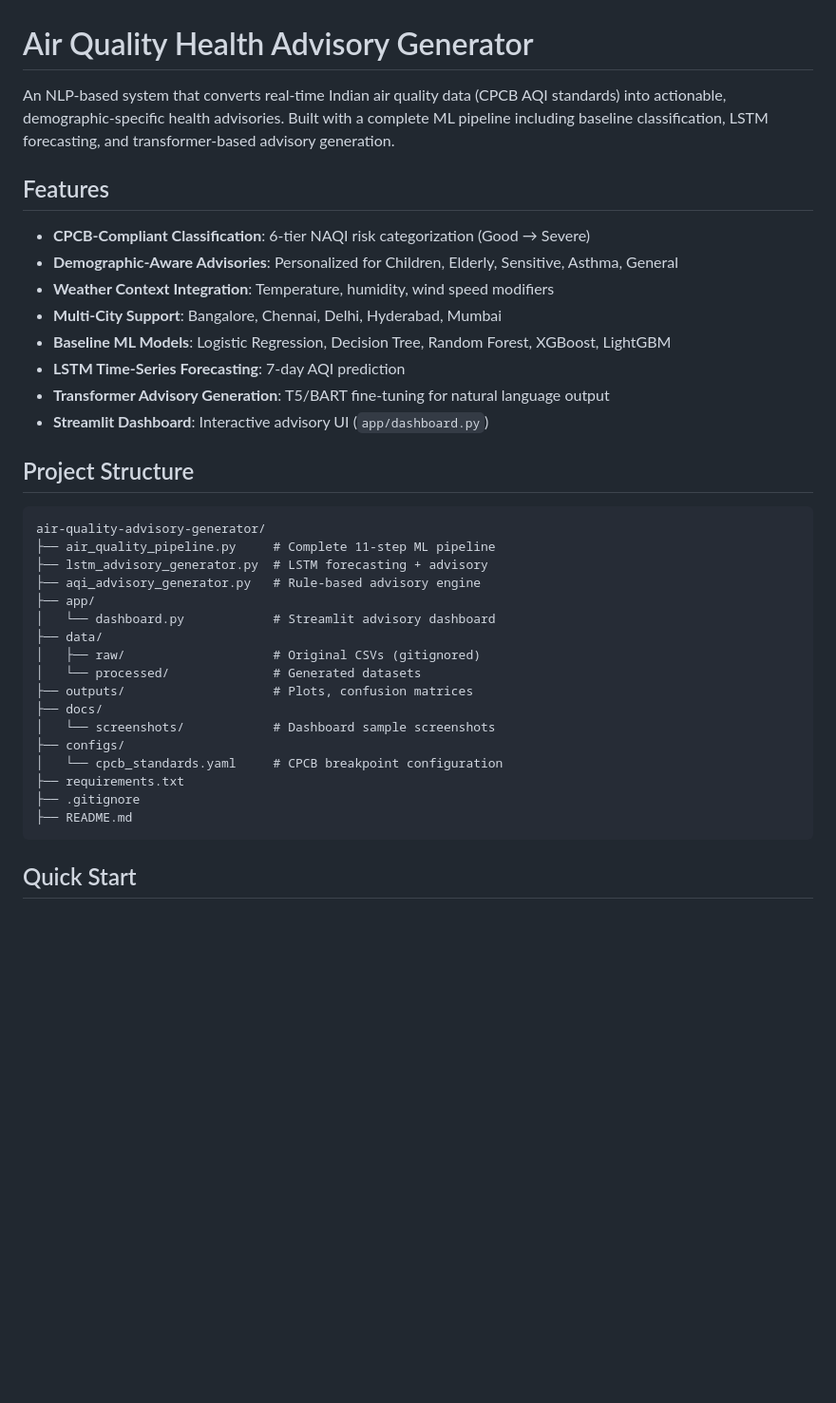
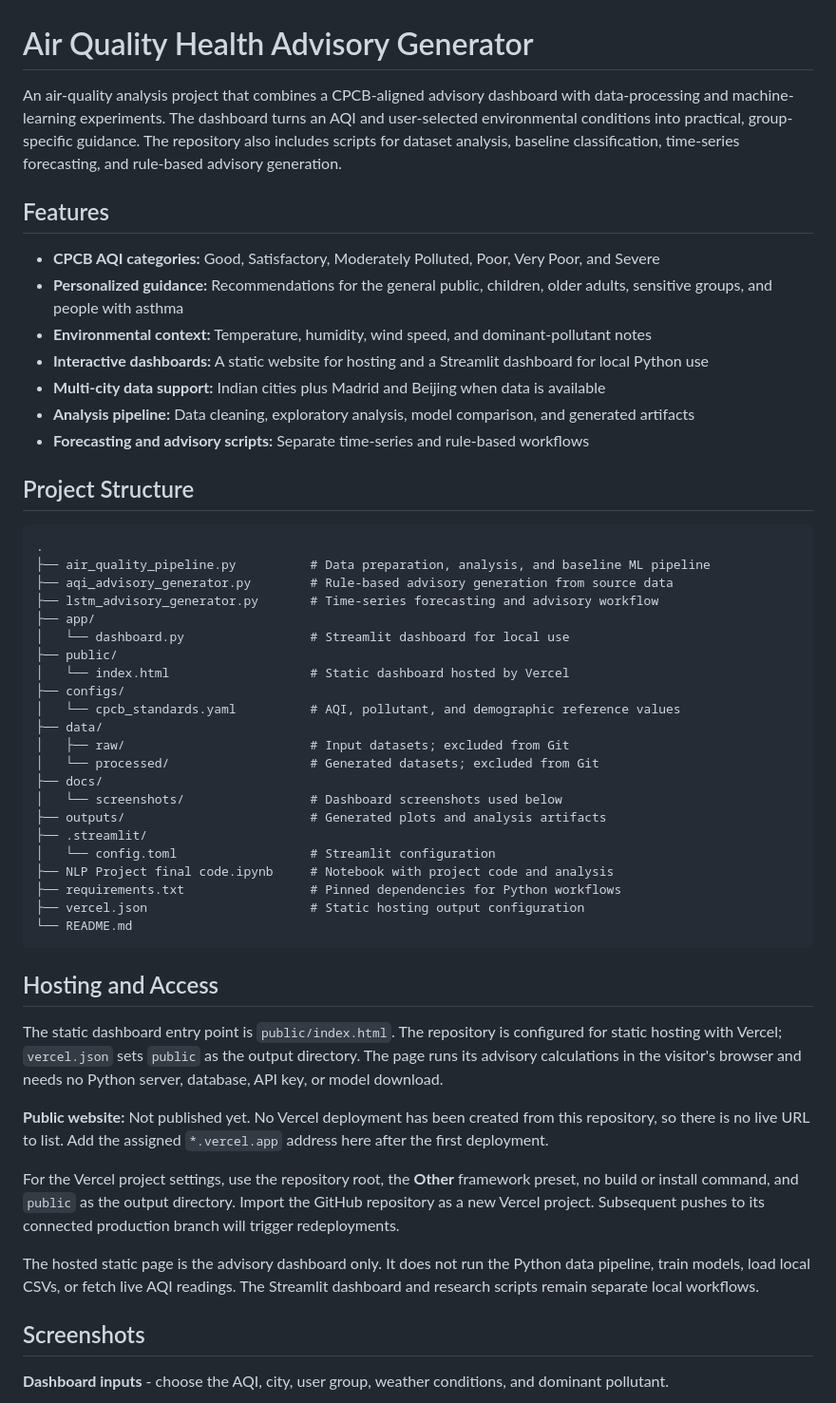
Before and after one commit to wvpssriraj10/air-quality-advisory-generator, a Markdown page: README.md, the part around one of its changes. Shown at 95% size. Drawn GitHub-style; blank space fills up the shorter version.

````diff
--- a/README.md
+++ b/README.md
@@ -1,38 +1,55 @@
 # Air Quality Health Advisory Generator
 
-An NLP-based system that converts real-time Indian air quality data (CPCB AQI standards) into actionable, demographic-specific health advisories. Built with a complete ML pipeline including baseline classification, LSTM forecasting, and transformer-based advisory generation.
+An air-quality analysis project that combines a CPCB-aligned advisory dashboard with data-processing and machine-learning experiments. The dashboard turns an AQI and user-selected environmental conditions into practical, group-specific guidance. The repository also includes scripts for dataset analysis, baseline classification, time-series forecasting, and rule-based advisory generation.
 
 ## Features
 
-- **CPCB-Compliant Classification**: 6-tier NAQI risk categorization (Good → Severe)
-- **Demographic-Aware Advisories**: Personalized for Children, Elderly, Sensitive, Asthma, General
-- **Weather Context Integration**: Temperature, humidity, wind speed modifiers
-- **Multi-City Support**: Bangalore, Chennai, Delhi, Hyderabad, Mumbai
-- **Baseline ML Models**: Logistic Regression, Decision Tree, Random Forest, XGBoost, LightGBM
-- **LSTM Time-Series Forecasting**: 7-day AQI prediction
-- **Transformer Advisory Generation**: T5/BART fine-tuning for natural language output
-- **Streamlit Dashboard**: Interactive advisory UI (`app/dashboard.py`)
+- **CPCB AQI categories:** Good, Satisfactory, Moderately Polluted, Poor, Very Poor, and Severe
+- **Personalized guidance:** Recommendations for the general public, children, older adults, sensitive groups, and people with asthma
+- **Environmental context:** Temperature, humidity, wind speed, and dominant-pollutant notes
+- **Interactive dashboards:** A static website for hosting and a Streamlit dashboard for local Python use
+- **Multi-city data support:** Indian cities plus Madrid and Beijing when data is available
+- **Analysis pipeline:** Data cleaning, exploratory analysis, model comparison, and generated artifacts
+- **Forecasting and advisory scripts:** Separate time-series and rule-based workflows
 
 ## Project Structure
 
-```
-air-quality-advisory-generator/
-├── air_quality_pipeline.py     # Complete 11-step ML pipeline
-├── lstm_advisory_generator.py  # LSTM forecasting + advisory
-├── aqi_advisory_generator.py   # Rule-based advisory engine
+```text
+.
+├── air_quality_pipeline.py          # Data preparation, analysis, and baseline ML pipeline
+├── aqi_advisory_generator.py        # Rule-based advisory generation from source data
+├── lstm_advisory_generator.py       # Time-series forecasting and advisory workflow
 ├── app/
-│   └── dashboard.py            # Streamlit advisory dashboard
+│   └── dashboard.py                 # Streamlit dashboard for local use
+├── public/
+│   └── index.html                   # Static dashboard hosted by Vercel
+├── configs/
+│   └── cpcb_standards.yaml          # AQI, pollutant, and demographic reference values
 ├── data/
-│   ├── raw/                    # Original CSVs (gitignored)
-│   └── processed/              # Generated datasets
-├── outputs/                    # Plots, confusion matrices
+│   ├── raw/                         # Input datasets; excluded from Git
+│   └── processed/                   # Generated datasets; excluded from Git
 ├── docs/
-│   └── screenshots/            # Dashboard sample screenshots
-├── configs/
-│   └── cpcb_standards.yaml     # CPCB breakpoint configuration
-├── requirements.txt
-├── .gitignore
-├── README.md
+│   └── screenshots/                 # Dashboard screenshots used below
+├── outputs/                         # Generated plots and analysis artifacts
+├── .streamlit/
+│   └── config.toml                  # Streamlit configuration
+├── NLP Project final code.ipynb     # Notebook with project code and analysis
+├── requirements.txt                 # Pinned dependencies for Python workflows
+├── vercel.json                      # Static hosting output configuration
+└── README.md
 ```
 
-## Quick Start
+## Hosting and Access
+
+The static dashboard entry point is `public/index.html`. The repository is configured for static hosting with Vercel; `vercel.json` sets `public` as the output directory. The page runs its advisory calculations in the visitor's browser and needs no Python server, database, API key, or model download.
+
+**Public website:** Not published yet. No Vercel deployment has been created from this repository, so there is no live URL to list. Add the assigned `*.vercel.app` address here after the first deployment.
+
+For the Vercel project settings, use the repository root, the **Other** framework preset, no build or install command, and `public` as the output directory. Import the GitHub repository as a new Vercel project. Subsequent pushes to its connected production branch will trigger redeployments.
+
+The hosted static page is the advisory dashboard only. It does not run the Python data pipeline, train models, load local CSVs, or fetch live AQI readings. The Streamlit dashboard and research scripts remain separate local workflows.
+
+## Screenshots
+
+**Dashboard inputs** - choose the AQI, city, user group, weather conditions, and dominant pollutant.
+
````
Also changed, not shown: other parts of README.md (+96 -72 lines), docs/screenshots/dashboard-inputs.png, docs/screenshots/dashboard-results.png, 2 other files.
